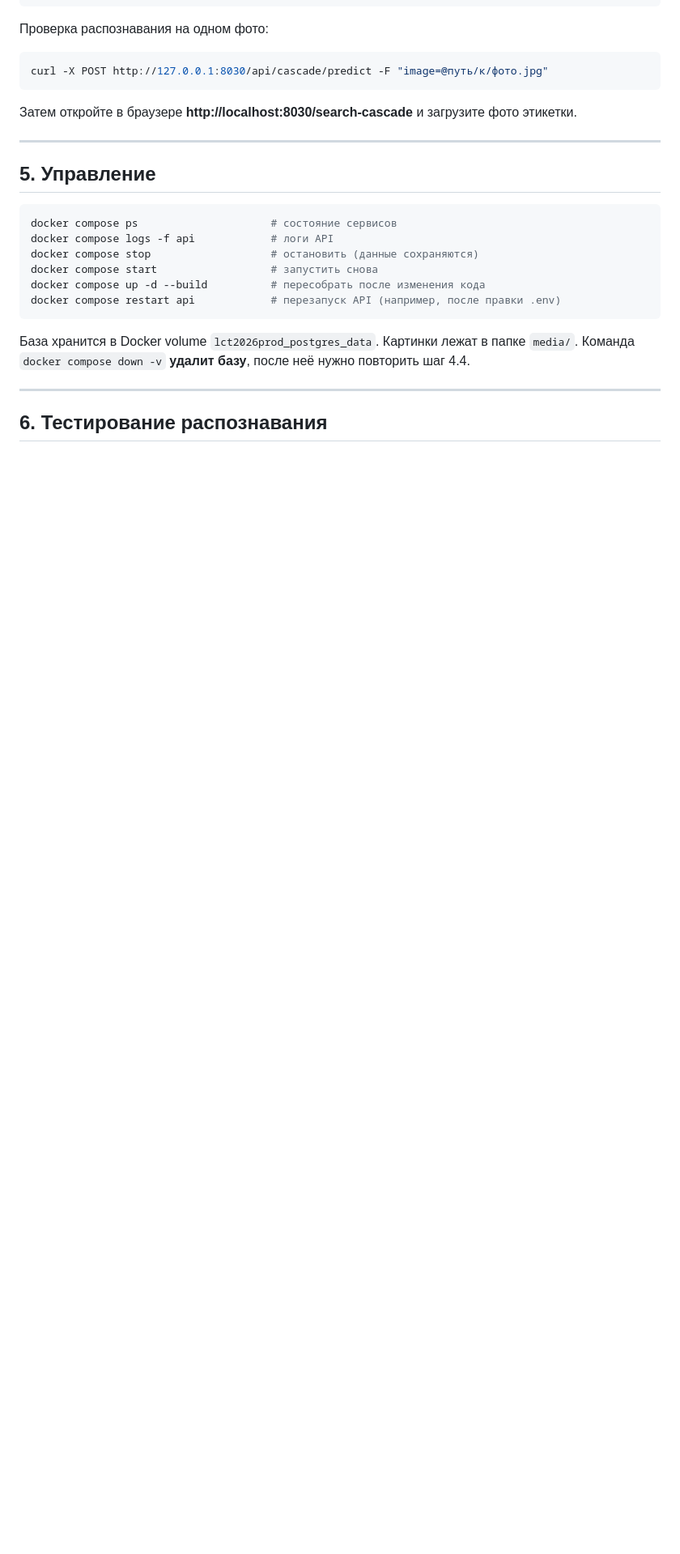
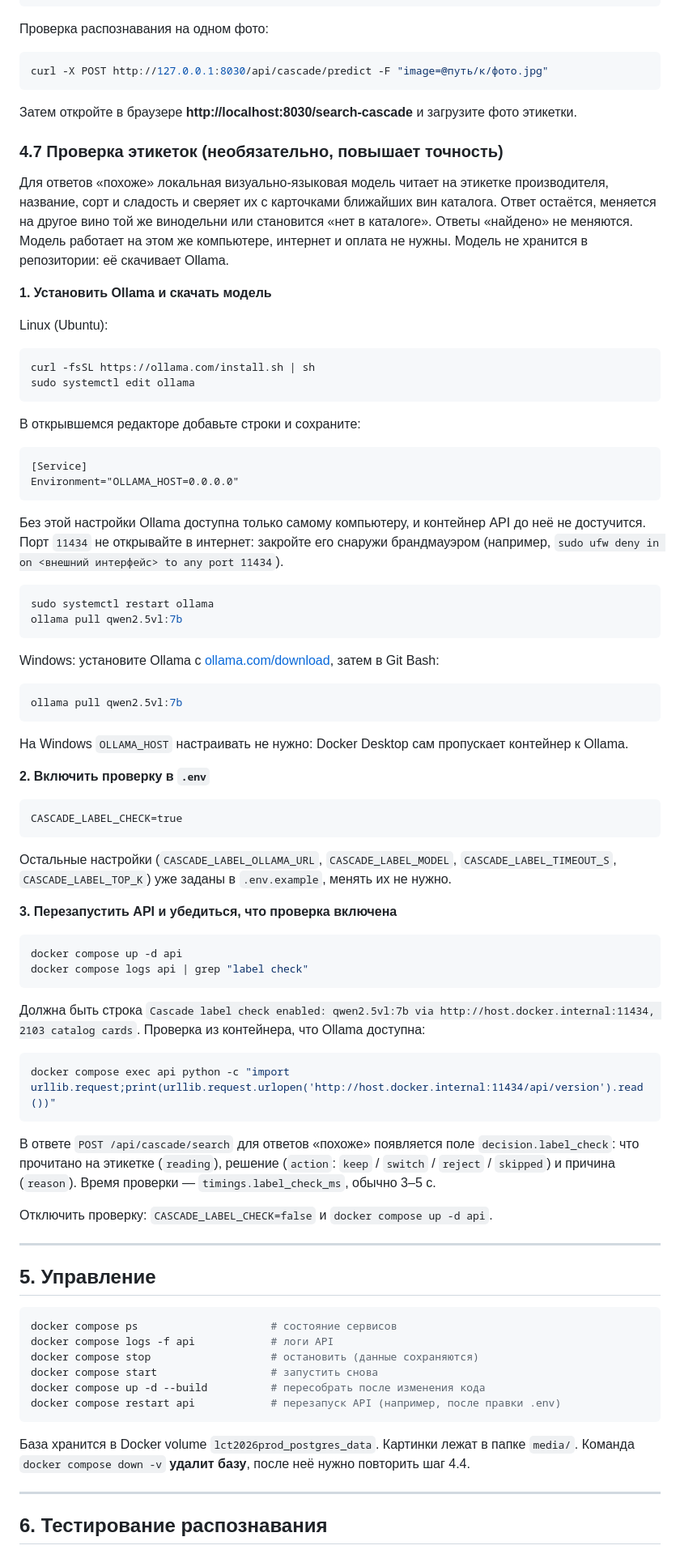
Before and after one commit to annamistery/lct2026prod, a Markdown page: README.md, the part around one of its changes. Shown at 81% size. Rendered like a GitHub page; blank space fills up the shorter version.

Commit message:
docs(readme): installing and checking the optional label check (Ollama, qwen2.5vl:7b)
Co-Authored-By: Claude Opus 5.5 <noreply@anthropic.com>

````diff
--- a/README.md
+++ b/README.md
@@ -166,6 +169,66 @@ curl -X POST http://127.0.0.1:8030/api/cascade/predict -F "image=@путь/к/ф
 ```
 
 Затем откройте в браузере **http://localhost:8030/search-cascade** и загрузите фото этикетки.
+
+### 4.7 Проверка этикеток (необязательно, повышает точность)
+
+Для ответов «похоже» локальная визуально-языковая модель читает на этикетке производителя, название, сорт и сладость и сверяет их с карточками ближайших вин каталога. Ответ остаётся, меняется на другое вино той же винодельни или становится «нет в каталоге». Ответы «найдено» не меняются. Модель работает на этом же компьютере, интернет и оплата не нужны. Модель не хранится в репозитории: её скачивает Ollama.
+
+**1. Установить Ollama и скачать модель**
+
+Linux (Ubuntu):
+
+```bash
+curl -fsSL https://ollama.com/install.sh | sh
+sudo systemctl edit ollama
+```
+
+В открывшемся редакторе добавьте строки и сохраните:
+
+```
+[Service]
+Environment="OLLAMA_HOST=0.0.0.0"
+```
+
+Без этой настройки Ollama доступна только самому компьютеру, и контейнер API до неё не достучится. Порт `11434` не открывайте в интернет: закройте его снаружи брандмауэром (например, `sudo ufw deny in on <внешний интерфейс> to any port 11434`).
+
+```bash
+sudo systemctl restart ollama
+ollama pull qwen2.5vl:7b
+```
+
+Windows: установите Ollama с [ollama.com/download](https://ollama.com/download), затем в Git Bash:
+
+```bash
+ollama pull qwen2.5vl:7b
+```
+
+На Windows `OLLAMA_HOST` настраивать не нужно: Docker Desktop сам пропускает контейнер к Ollama.
+
+**2. Включить проверку в `.env`**
+
+```
+CASCADE_LABEL_CHECK=true
+```
+
+Остальные настройки (`CASCADE_LABEL_OLLAMA_URL`, `CASCADE_LABEL_MODEL`, `CASCADE_LABEL_TIMEOUT_S`, `CASCADE_LABEL_TOP_K`) уже заданы в `.env.example`, менять их не нужно.
+
+**3. Перезапустить API и убедиться, что проверка включена**
+
+```bash
+docker compose up -d api
+docker compose logs api | grep "label check"
+```
+
+Должна быть строка `Cascade label check enabled: qwen2.5vl:7b via http://host.docker.internal:11434, 2103 catalog cards`. Проверка из контейнера, что Ollama доступна:
+
+```bash
+docker compose exec api python -c "import urllib.request;print(urllib.request.urlopen('http://host.docker.internal:11434/api/version').read())"
+```
+
+В ответе `POST /api/cascade/search` для ответов «похоже» появляется поле `decision.label_check`: что прочитано на этикетке (`reading`), решение (`action`: `keep` / `switch` / `reject` / `skipped`) и причина (`reason`). Время проверки — `timings.label_check_ms`, обычно 3–5 с.
+
+Отключить проверку: `CASCADE_LABEL_CHECK=false` и `docker compose up -d api`.
 
 ---
 
````
Also changed, not shown: other parts of README.md (+14 -0 lines).
